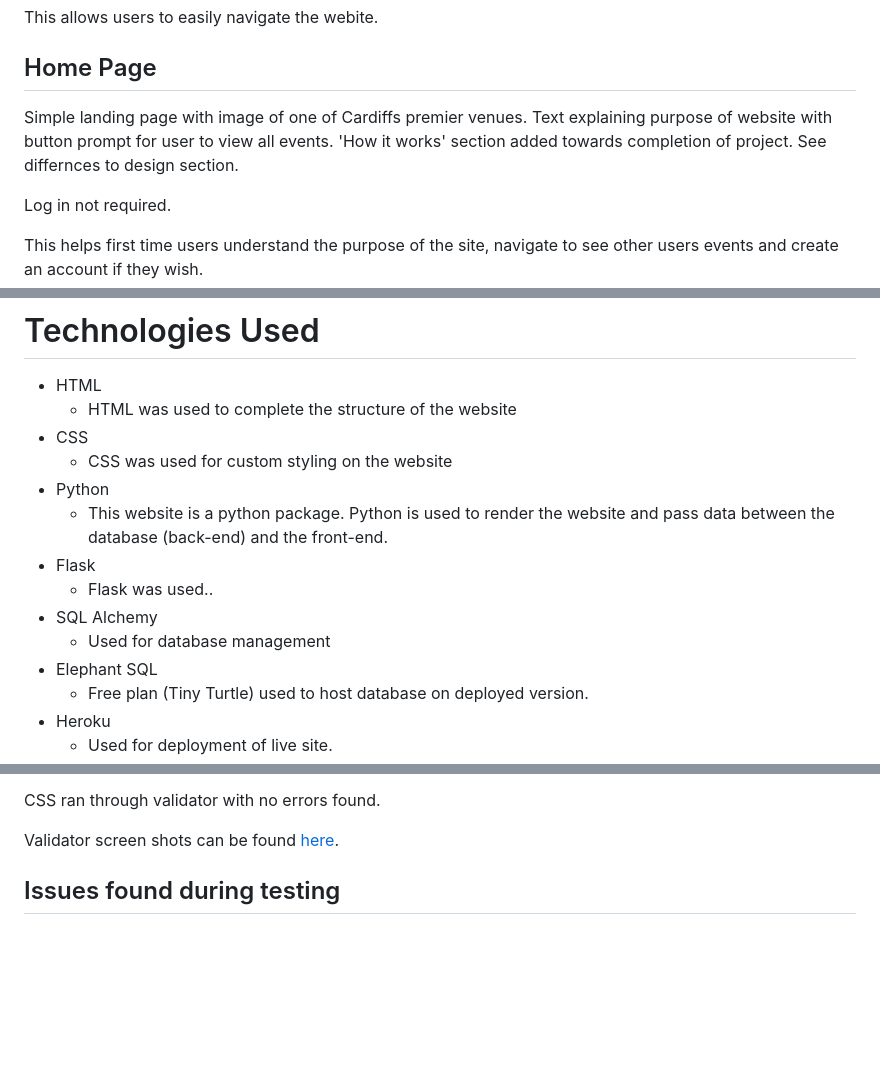
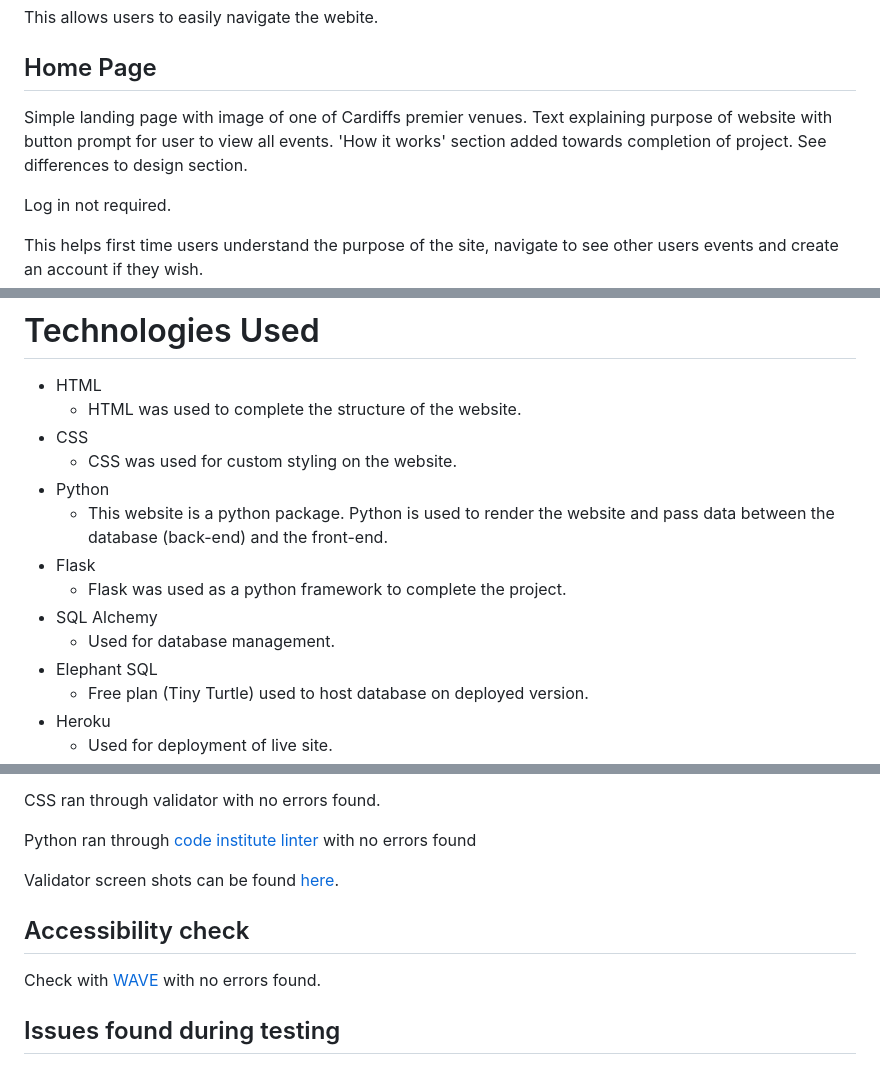
Before and after one commit to siondawson/milestone-project-3, a Markdown page: readme.md, 3 parts joined by grey strips. GitHub-like rendering; blank space fills up the shorter version.

Commit message:
completed readme.md

```diff
--- a/readme.md
+++ b/readme.md
@@ -71,7 +71,7 @@ This allows users to easily navigate the webite.
 
 ## Home Page
 
-Simple landing page with image of one of Cardiffs premier venues. Text explaining purpose of website with button prompt for user to view all events. 'How it works' section added towards completion of project. See differnces to design section.
+Simple landing page with image of one of Cardiffs premier venues. Text explaining purpose of website with button prompt for user to view all events. 'How it works' section added towards completion of project. See differences to design section.
 
 Log in not required.
 
@@ -241,15 +241,15 @@ To be able to easily understand the purpose of the site and to easily navigate t
 # Technologies Used
 
 * HTML
-  * HTML was used to complete the structure of the website
+  * HTML was used to complete the structure of the website.
 * CSS
-  * CSS was used for custom styling on the website
+  * CSS was used for custom styling on the website.
 * Python
   * This website is a python package. Python is used to render the website and pass data between the database (back-end) and the front-end.
 * Flask
-  * Flask was used..
+  * Flask was used as a python framework to complete the project.
 * SQL Alchemy
-  * Used for database management
+  * Used for database management.
 * Elephant SQL
   * Free plan (Tiny Turtle) used to host database on deployed version.
 * Heroku
@@ -357,7 +357,13 @@ HTML ran through validator with no errors found.
 
 CSS ran through validator with no errors found.
 
+Python ran through [code institute linter](https://pep8ci.herokuapp.com/) with no errors found
+
 Validator screen shots can be found [here](https://github.com/siondawson/milestone-project-3/tree/main/testing).
+
+## Accessibility check
+
+Check with [WAVE](https://wave.webaim.org/) with no errors found.
 
 ## Issues found during testing
 
```
Also changed, not shown: other parts of readme.md (+2 -2 lines).
